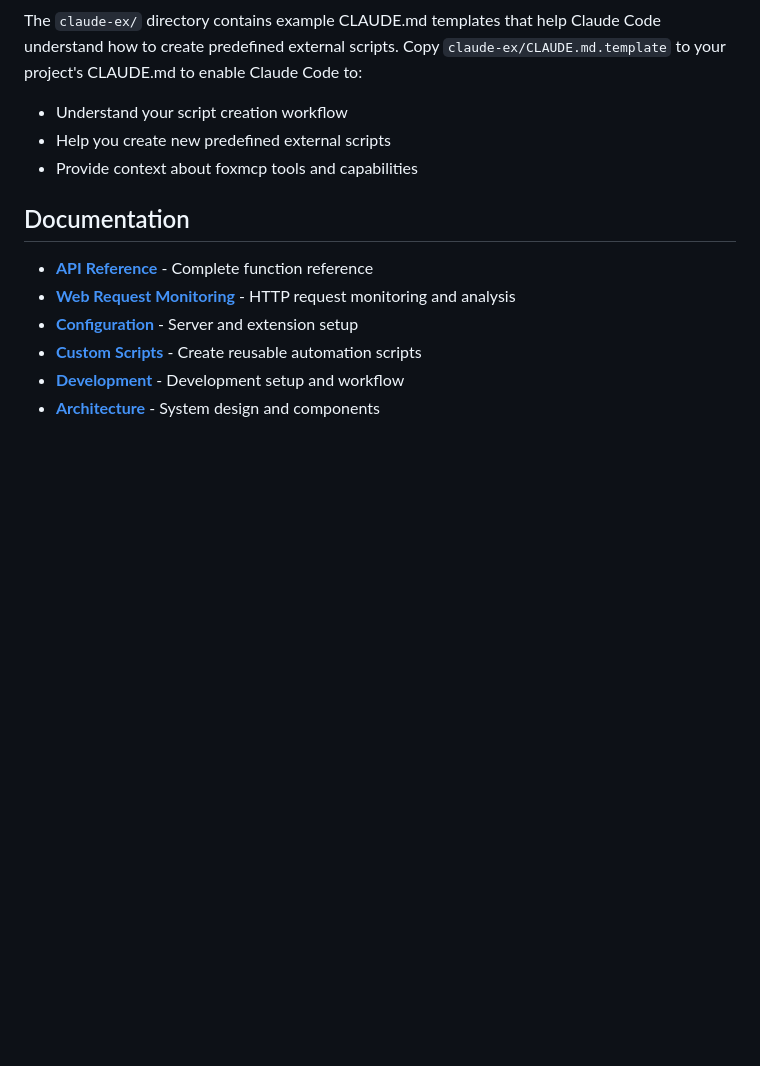
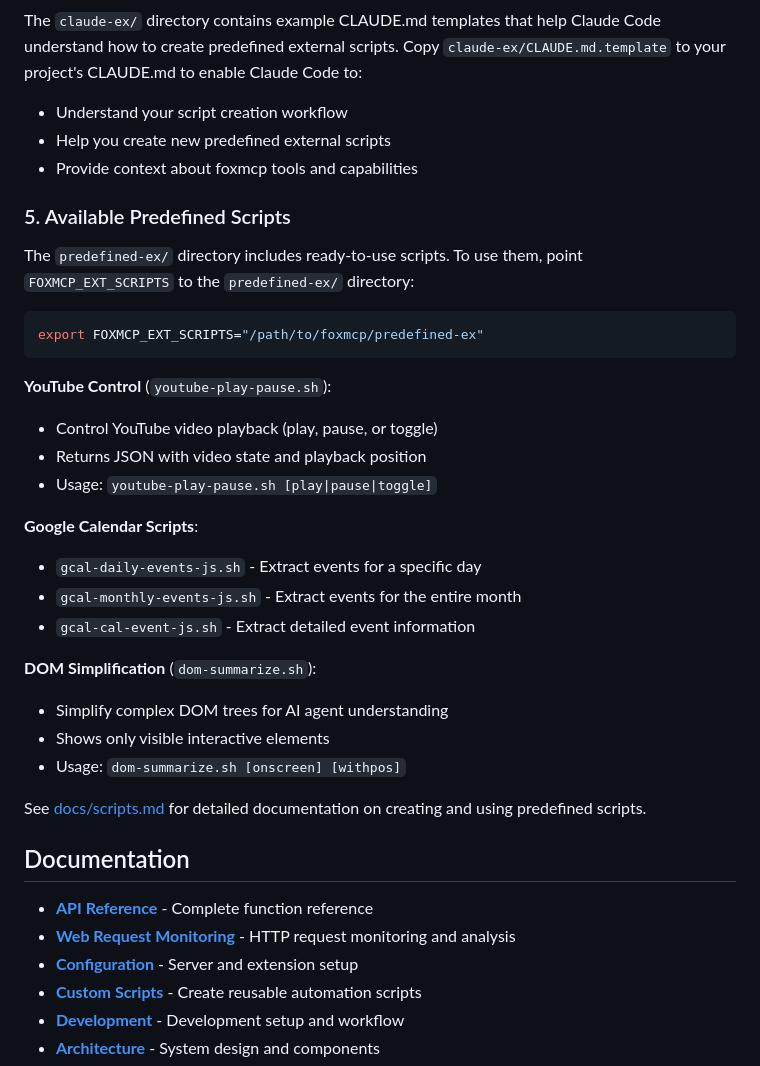
Before and after one commit to ThinkerYzu/foxmcp, a Markdown page: README.md, the part around the change. Drawn GitHub-style; blank space fills up the shorter version.

Commit message:
Document available predefined scripts in README
- Add section listing predefined scripts in predefined-ex/
- Include YouTube play/pause control script
- Document Google Calendar and DOM simplification scripts
- Provide setup instructions for using predefined scripts

````diff
--- a/README.md
+++ b/README.md
@@ -220,6 +220,31 @@ The `claude-ex/` directory contains example CLAUDE.md templates that help Claude
 - Help you create new predefined external scripts
 - Provide context about foxmcp tools and capabilities
 
+### 5. Available Predefined Scripts
+
+The `predefined-ex/` directory includes ready-to-use scripts. To use them, point `FOXMCP_EXT_SCRIPTS` to the `predefined-ex/` directory:
+
+```bash
+export FOXMCP_EXT_SCRIPTS="/path/to/foxmcp/predefined-ex"
+```
+
+**YouTube Control** (`youtube-play-pause.sh`):
+- Control YouTube video playback (play, pause, or toggle)
+- Returns JSON with video state and playback position
+- Usage: `youtube-play-pause.sh [play|pause|toggle]`
+
+**Google Calendar Scripts**:
+- `gcal-daily-events-js.sh` - Extract events for a specific day
+- `gcal-monthly-events-js.sh` - Extract events for the entire month
+- `gcal-cal-event-js.sh` - Extract detailed event information
+
+**DOM Simplification** (`dom-summarize.sh`):
+- Simplify complex DOM trees for AI agent understanding
+- Shows only visible interactive elements
+- Usage: `dom-summarize.sh [onscreen] [withpos]`
+
+See [docs/scripts.md](docs/scripts.md) for detailed documentation on creating and using predefined scripts.
+
 ## Documentation
 
 - **[API Reference](docs/api-reference.md)** - Complete function reference
````
